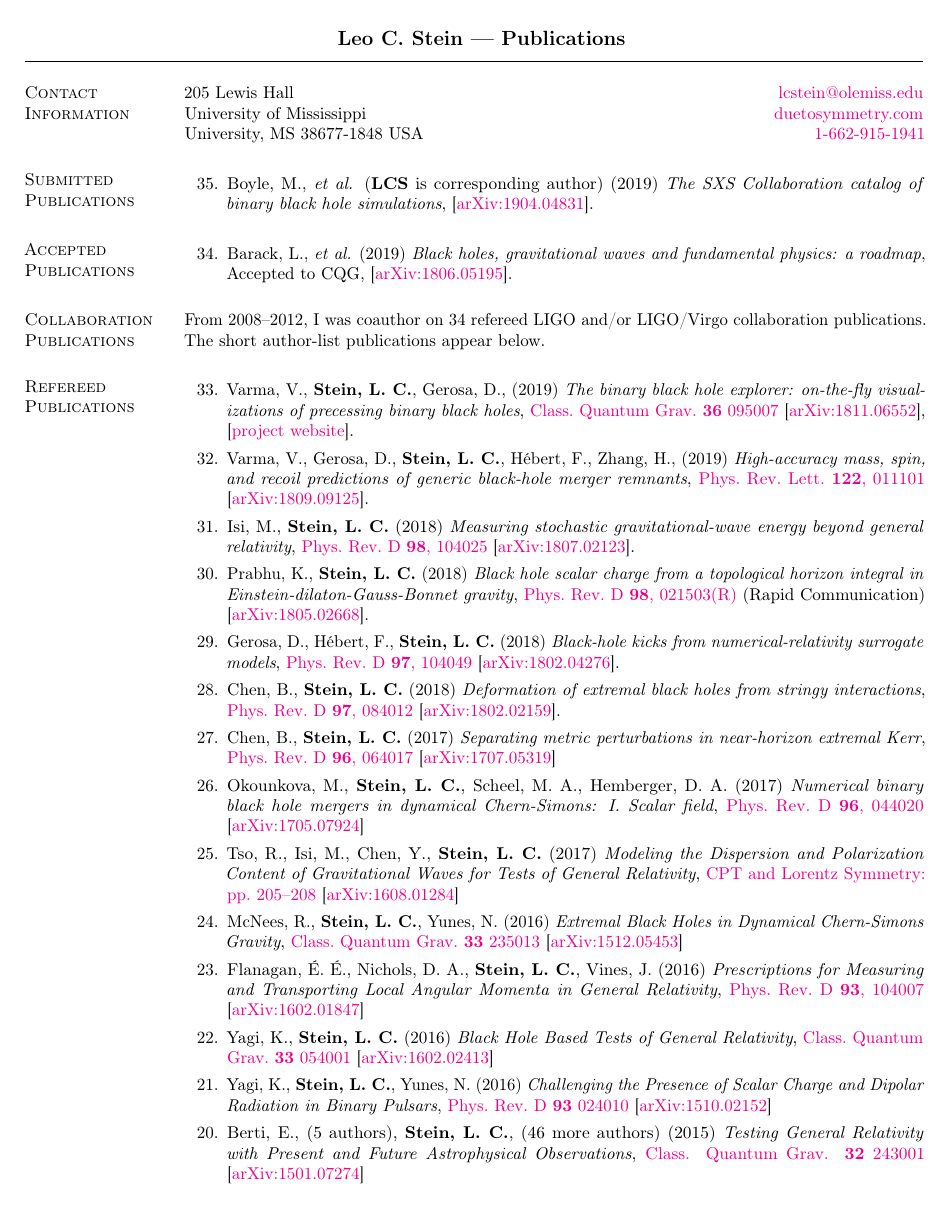
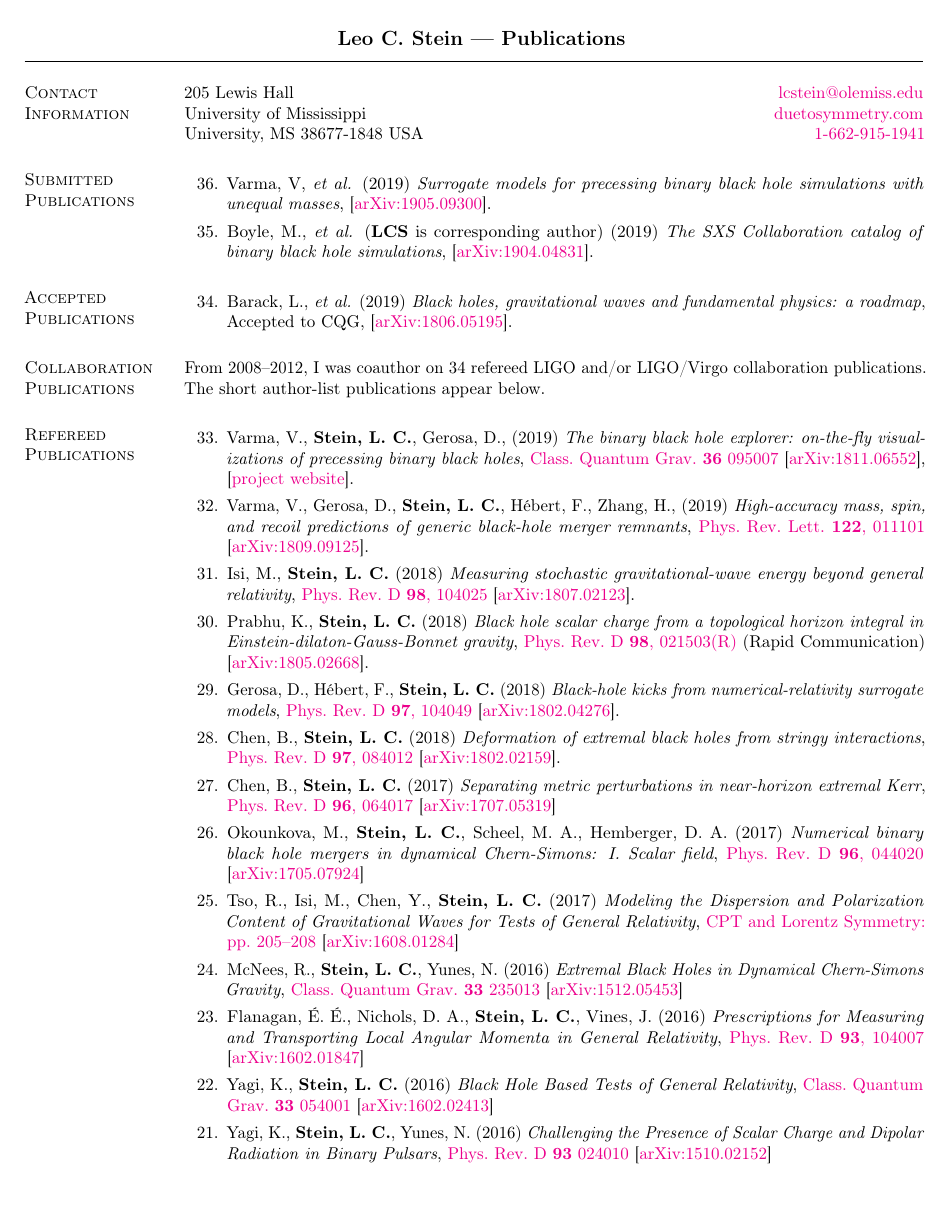
Before and after one commit to duetosymmetry/cv, a LaTeX CV (LeoCStein-PubsOnly.tex, which reads PubsContent.tex): page 1 of 2. Compiled offline with pdfLaTeX.

Commit message:
Add q4_7d paper

```diff
--- a/PubsContent.tex
+++ b/PubsContent.tex
@@ -3,7 +3,7 @@
 \newcounter{numPubs}
 \newcounter{pubCounter}
 
-\setcounter{numPubs}{35}
+\setcounter{numPubs}{36}
 \setcounter{pubCounter}{\value{numPubs}}
 
 % \section{\sc Publications in Progress}
@@ -19,6 +19,12 @@
 \section{\sc Submitted Publications}
 %\addtocounter{pubCounter}{-1}
 \begin{etaremune}[start=\value{pubCounter}]
+\item
+  Varma,~V, {\it et al.}
+  (2019)
+  {\it Surrogate models for precessing binary black hole simulations with
+  unequal masses},
+  \arxiv{1905.09300}.
 \item
   Boyle,~M., {\it et al.} ({\bf LCS} is corresponding author)
   (2019)
```
